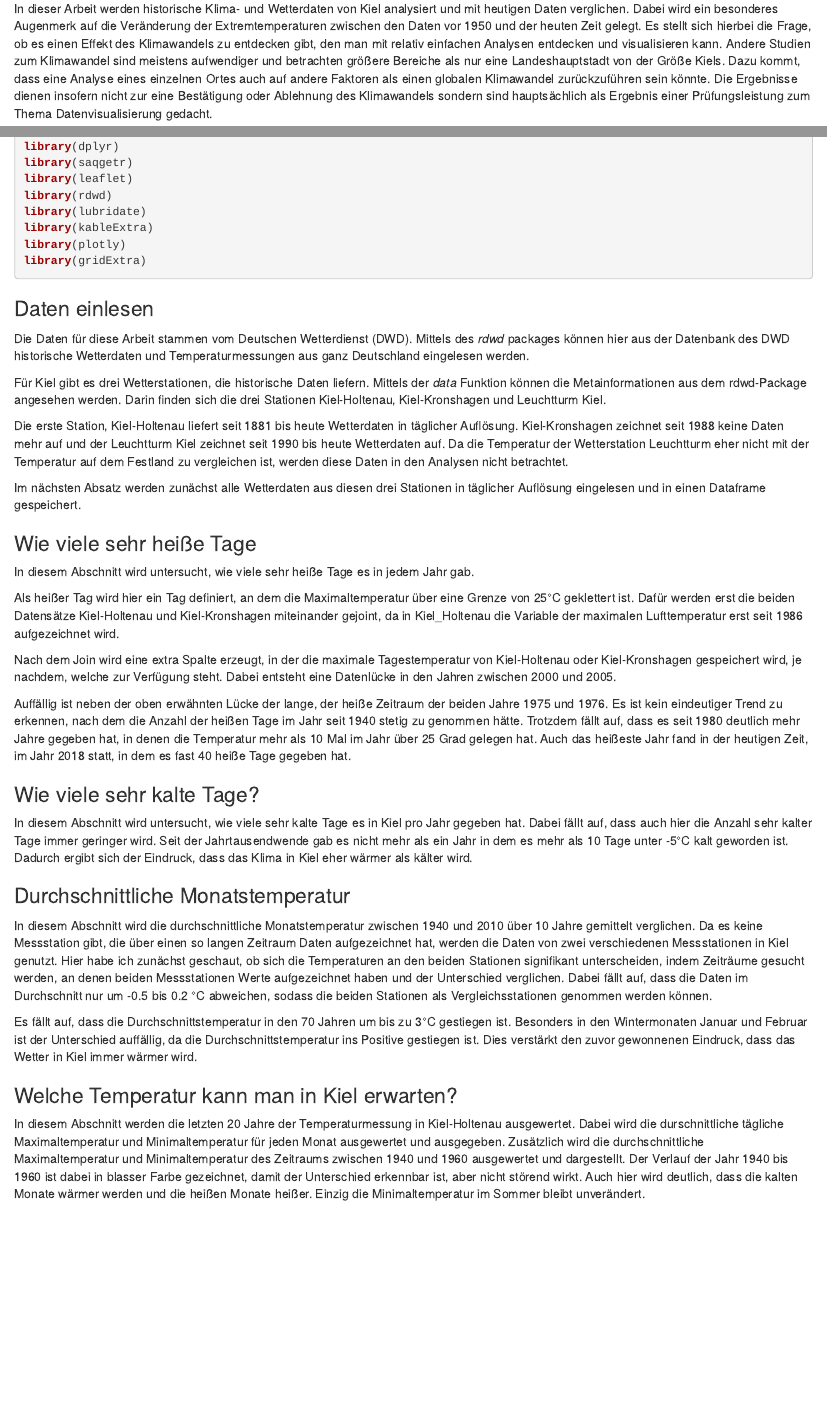
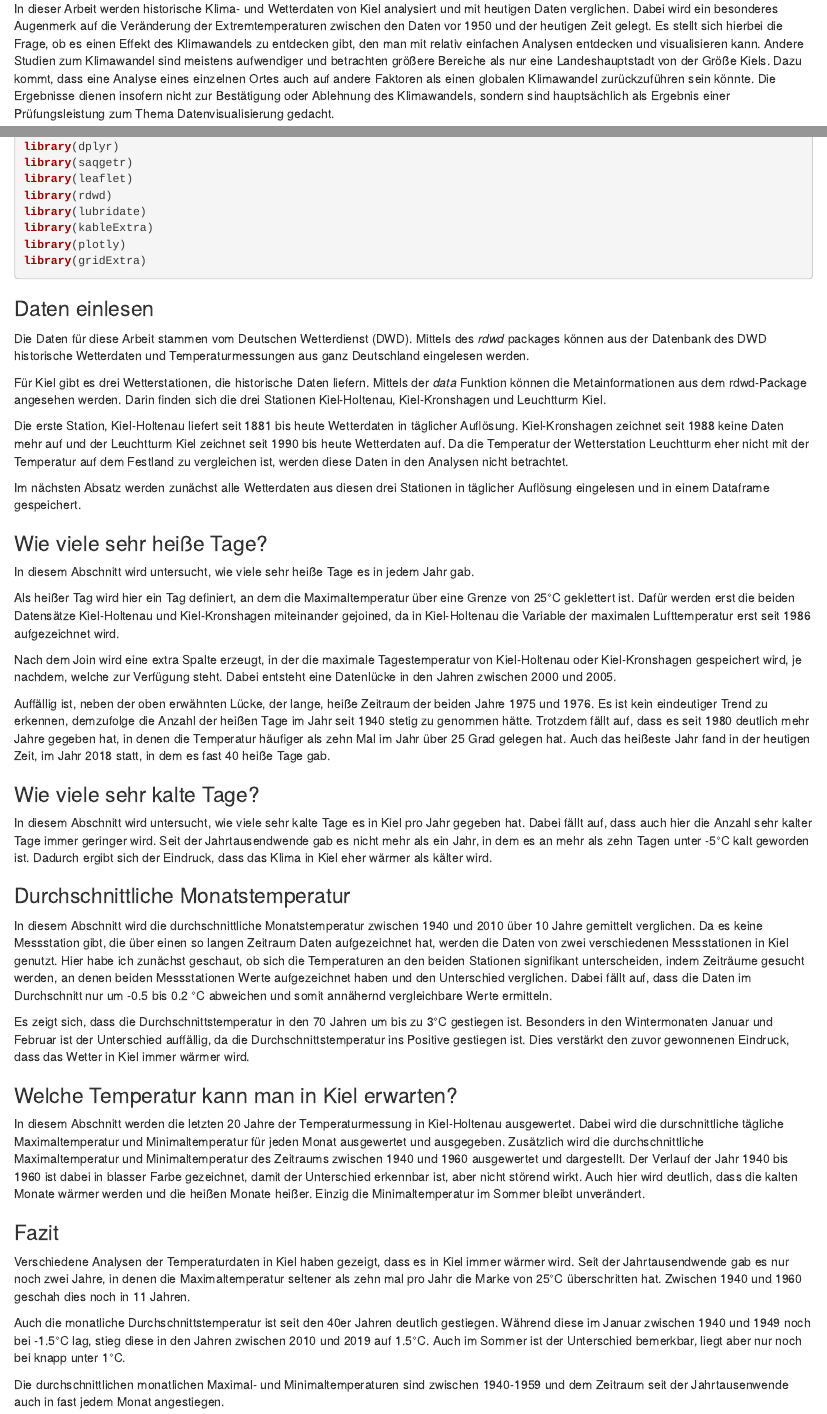
Before and after one commit to jaebjgh/Portfolio-DataViz, an R Markdown document (Temperatur_Kiel.Rmd): the page in a window 1100 px wide, from 180 px down, and a second part further down, joined at a grey line. Rendered offline with R 4.5, knitr and Pandoc, with nearby package versions; the code chunks are not run, so their results and figures are left out.

Commit message:
Corrections and Fazit added

````diff
--- a/Temperatur_Kiel.Rmd
+++ b/Temperatur_Kiel.Rmd
@@ -10,10 +10,10 @@ editor_options:
 ### Einleitung
 
 In dieser Arbeit werden historische Klima- und Wetterdaten von Kiel analysiert und mit heutigen Daten verglichen.
-Dabei wird ein besonderes Augenmerk auf die Veränderung der Extremtemperaturen zwischen den Daten vor 1950 und der heuten Zeit gelegt.
+Dabei wird ein besonderes Augenmerk auf die Veränderung der Extremtemperaturen zwischen den Daten vor 1950 und der heutigen Zeit gelegt.
 Es stellt sich hierbei die Frage, ob es einen Effekt des Klimawandels zu entdecken gibt, den man mit relativ einfachen Analysen entdecken und visualisieren kann.
 Andere Studien zum Klimawandel sind meistens aufwendiger und betrachten größere Bereiche als nur eine Landeshauptstadt von der Größe Kiels. Dazu kommt, dass eine Analyse eines einzelnen Ortes auch auf andere Faktoren als einen globalen Klimawandel zurückzuführen sein könnte.
-Die Ergebnisse dienen insofern nicht zur eine Bestätigung oder Ablehnung des Klimawandels sondern sind hauptsächlich als Ergebnis einer Prüfungsleistung zum Thema Datenvisualisierung gedacht.
+Die Ergebnisse dienen insofern nicht zur Bestätigung oder Ablehnung des Klimawandels, sondern sind hauptsächlich als Ergebnis einer Prüfungsleistung zum Thema Datenvisualisierung gedacht.
 ```{r setup, include=FALSE}
 knitr::opts_chunk$set(echo = FALSE, warning = FALSE)
 ```
@@ -43,7 +43,7 @@ data(metaIndex, package = "rdwd")
 ### Daten einlesen
 
 Die Daten für diese Arbeit stammen vom Deutschen Wetterdienst (DWD).
-Mittels des *rdwd* packages können hier aus der Datenbank des DWD historische Wetterdaten und Temperaturmessungen aus ganz Deutschland eingelesen werden.
+Mittels des *rdwd* packages können aus der Datenbank des DWD historische Wetterdaten und Temperaturmessungen aus ganz Deutschland eingelesen werden.
 
 Für Kiel gibt es drei Wetterstationen, die historische Daten liefern.
 Mittels der *data* Funktion können die Metainformationen aus dem rdwd-Package angesehen werden.
@@ -53,7 +53,7 @@ Die erste Station, Kiel-Holtenau liefert seit 1881 bis heute Wetterdaten in täg
 Kiel-Kronshagen zeichnet seit 1988 keine Daten mehr auf und der Leuchtturm Kiel zeichnet seit 1990 bis heute Wetterdaten auf.
 Da die Temperatur der Wetterstation Leuchtturm eher nicht mit der Temperatur auf dem Festland zu vergleichen ist, werden diese Daten in den Analysen nicht betrachtet.
 
-Im nächsten Absatz werden zunächst alle Wetterdaten aus diesen drei Stationen in täglicher Auflösung eingelesen und in einen Dataframe gespeichert.
+Im nächsten Absatz werden zunächst alle Wetterdaten aus diesen drei Stationen in täglicher Auflösung eingelesen und in einem Dataframe gespeichert.
 
 ```{r, results="hide", message=FALSE}
 link_holt <- rdwd::selectDWD("Kiel-Holtenau", res="daily", var="kl", per="history")
@@ -67,17 +67,17 @@ df_kron <- rdwd::readDWD(file_kron, varnames=TRUE, fread = FALSE)
 df_turm <- rdwd::readDWD(file_turm, varnames=TRUE, fread = FALSE)
 ```
 
-### Wie viele sehr heiße Tage
+### Wie viele sehr heiße Tage?
 
 In diesem Abschnitt wird untersucht, wie viele sehr heiße Tage es in jedem Jahr gab.
 
 Als heißer Tag wird hier ein Tag definiert, an dem die Maximaltemperatur über eine Grenze von 25°C geklettert ist.
-Dafür werden erst die beiden Datensätze Kiel-Holtenau und Kiel-Kronshagen miteinander gejoint, da in Kiel_Holtenau die Variable der maximalen Lufttemperatur erst seit 1986 aufgezeichnet wird.
+Dafür werden erst die beiden Datensätze Kiel-Holtenau und Kiel-Kronshagen miteinander gejoined, da in Kiel-Holtenau die Variable der maximalen Lufttemperatur erst seit 1986 aufgezeichnet wird.
 
 Nach dem Join wird eine extra Spalte erzeugt, in der die maximale Tagestemperatur von Kiel-Holtenau oder Kiel-Kronshagen gespeichert wird, je nachdem, welche zur Verfügung steht.
 Dabei entsteht eine Datenlücke in den Jahren zwischen 2000 und 2005.
 
-Auffällig ist neben der oben erwähnten Lücke der lange, der heiße Zeitraum der beiden Jahre 1975 und 1976. Es ist kein eindeutiger Trend zu erkennen, nach dem die Anzahl der heißen Tage im Jahr seit 1940 stetig zu genommen hätte. Trotzdem fällt auf, dass es seit 1980 deutlich mehr Jahre gegeben hat, in denen die Temperatur mehr als 10 Mal im Jahr über 25 Grad gelegen hat. Auch das heißeste Jahr fand in der heutigen Zeit, im Jahr 2018 statt, in dem es fast 40 heiße Tage gegeben hat.
+Auffällig ist, neben der oben erwähnten Lücke, der lange, heiße Zeitraum der beiden Jahre 1975 und 1976. Es ist kein eindeutiger Trend zu erkennen, demzufolge die Anzahl der heißen Tage im Jahr seit 1940 stetig zu genommen hätte. Trotzdem fällt auf, dass es seit 1980 deutlich mehr Jahre gegeben hat, in denen die Temperatur häufiger als zehn Mal im Jahr über 25 Grad gelegen hat. Auch das heißeste Jahr fand in der heutigen Zeit, im Jahr 2018 statt, in dem es fast 40 heiße Tage gab.
 
 ```{r}
 df_hot <- df_holt %>%
@@ -107,7 +107,7 @@ df_hot %>%
 
 In diesem Abschnitt wird untersucht, wie viele sehr kalte Tage es in Kiel pro Jahr gegeben hat.
 Dabei fällt auf, dass auch hier die Anzahl sehr kalter Tage immer geringer wird.
-Seit der Jahrtausendwende gab es nicht mehr als ein Jahr in dem es mehr als 10 Tage unter -5°C kalt geworden ist.
+Seit der Jahrtausendwende gab es nicht mehr als ein Jahr, in dem es an mehr als zehn Tagen unter -5°C kalt geworden ist.
 Dadurch ergibt sich der Eindruck, dass das Klima in Kiel eher wärmer als kälter wird.
 
 ```{r}
@@ -135,10 +135,10 @@ df %>%
 
 In diesem Abschnitt wird die durchschnittliche Monatstemperatur zwischen 1940 und 2010 über 10 Jahre gemittelt verglichen.
 Da es keine Messstation gibt, die über einen so langen Zeitraum Daten aufgezeichnet hat, werden die Daten von zwei verschiedenen Messstationen in Kiel genutzt.
-Hier habe ich zunächst geschaut, ob sich die Temperaturen an den beiden Stationen signifikant unterscheiden, indem Zeiträume gesucht werden, an denen beiden Messstationen Werte aufgezeichnet haben und der Unterschied verglichen.
-Dabei fällt auf, dass die Daten im Durchschnitt nur um -0.5 bis 0.2 °C abweichen, sodass die beiden Stationen als Vergleichsstationen genommen werden können.
+Hier habe ich zunächst geschaut, ob sich die Temperaturen an den beiden Stationen signifikant unterscheiden, indem Zeiträume gesucht werden, an denen beiden Messstationen Werte aufgezeichnet haben und den Unterschied verglichen.
+Dabei fällt auf, dass die Daten im Durchschnitt nur um -0.5 bis 0.2 °C abweichen und somit annähernd vergleichbare Werte ermitteln.
 
-Es fällt auf, dass die Durchschnittstemperatur in den 70 Jahren um bis zu 3°C gestiegen ist.
+Es zeigt sich, dass die Durchschnittstemperatur in den 70 Jahren um bis zu 3°C gestiegen ist.
 Besonders in den Wintermonaten Januar und Februar ist der Unterschied auffällig, da die Durchschnittstemperatur ins Positive gestiegen ist.
 Dies verstärkt den zuvor gewonnenen Eindruck, dass das Wetter in Kiel immer wärmer wird.
 
@@ -241,6 +241,12 @@ df_both %>%
 ```
 
 
+### Fazit
+Verschiedene Analysen der Temperaturdaten in Kiel haben gezeigt, dass es in Kiel immer wärmer wird. Seit der Jahrtausendwende gab es nur noch zwei Jahre, in denen die Maximaltemperatur seltener als zehn mal pro Jahr die Marke von 25°C überschritten hat. Zwischen 1940 und 1960 geschah dies noch in 11 Jahren.
+
+Auch die monatliche Durchschnittstemperatur ist seit den 40er Jahren deutlich gestiegen. Während diese im Januar zwischen 1940 und 1949 noch bei -1.5°C lag, stieg diese in den Jahren zwischen 2010 und 2019 auf 1.5°C. Auch im Sommer ist der Unterschied bemerkbar, liegt aber nur noch bei knapp unter 1°C.
+
+Die durchschnittlichen monatlichen Maximal- und Minimaltemperaturen sind zwischen 1940-1959 und dem Zeitraum seit der Jahrtausenwende auch in fast jedem Monat angestiegen.
 
 
 ```{r}
````
Also changed, not shown: Temperatur_Kiel.html.
